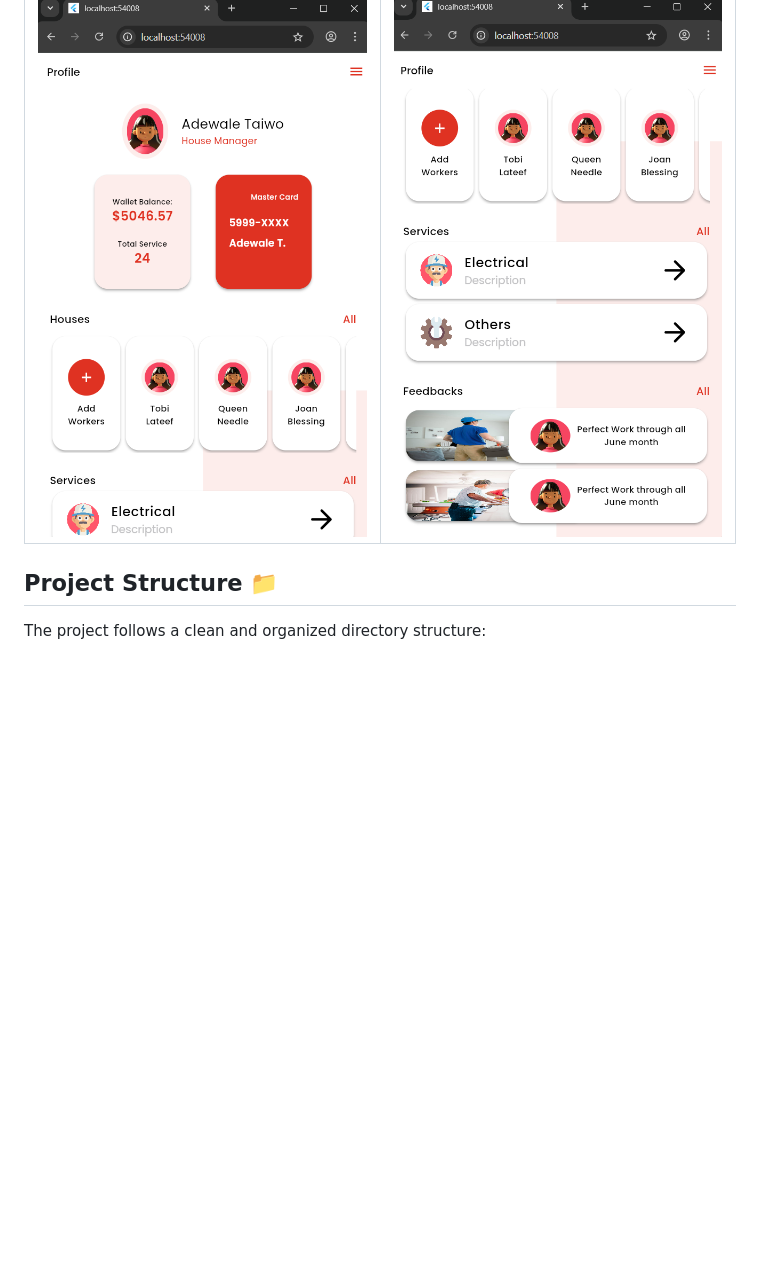
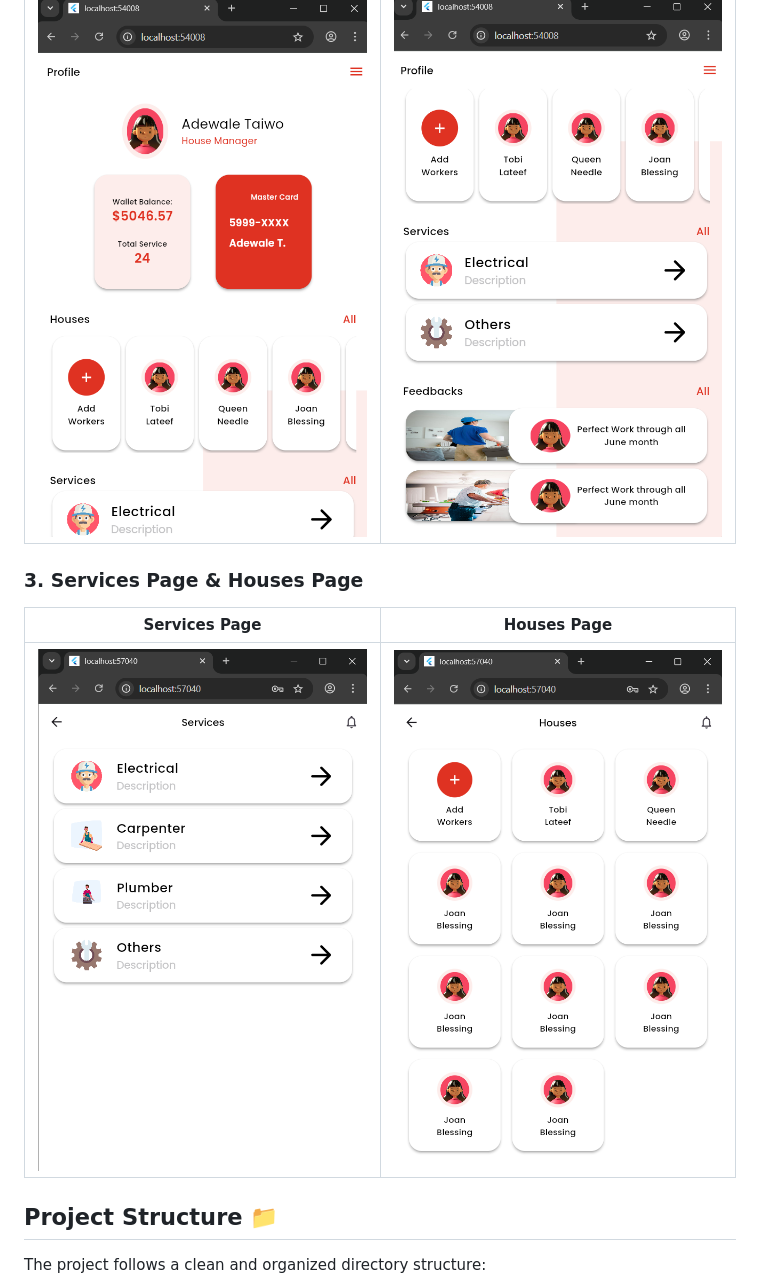
Before and after one commit to SamaShurrab/House_App_flutter_ui_task_3, a Markdown page: README.md, the part around the change printed below. Drawn GitHub-style; blank space fills up the shorter version.

```diff
--- a/README.md
+++ b/README.md
@@ -74,6 +75,12 @@ This project is a collection of user interfaces (UI) designed using Flutter, inc
 | --- | --- |
 | ![Home Page 1](assets/images/home_page1.png) | ![Home Page 1](assets/images/home_page2.png) |
 
+### 3. Services Page & Houses Page
+
+| Services Page | Houses Page |
+| --- | --- |
+| ![Services Page](assets/images/services_page.png) | ![Houses Page](assets/images/houses_page.png) |
+
 ## Project Structure 📁
 
 The project follows a clean and organized directory structure:
```
Also changed, not shown: other parts of README.md (+8 -3 lines).
